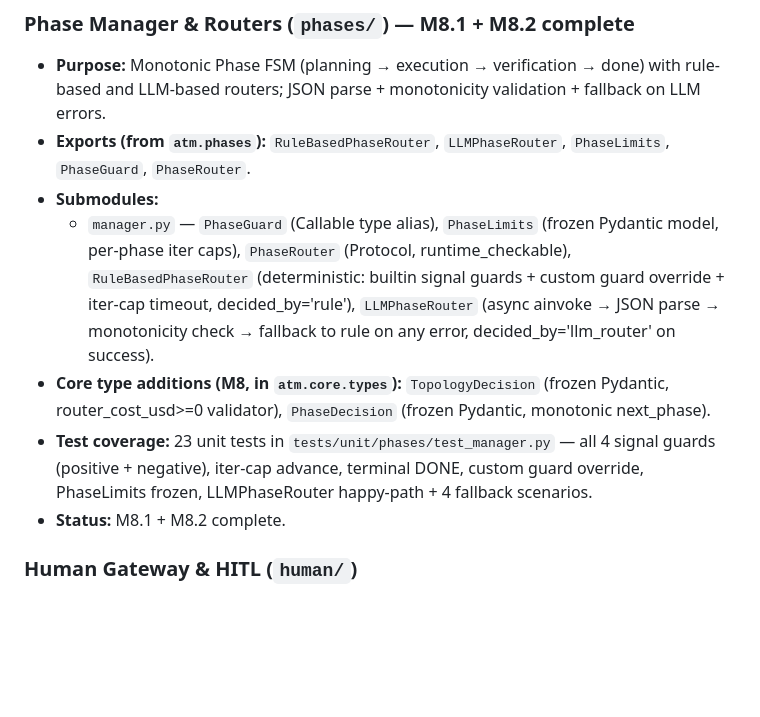
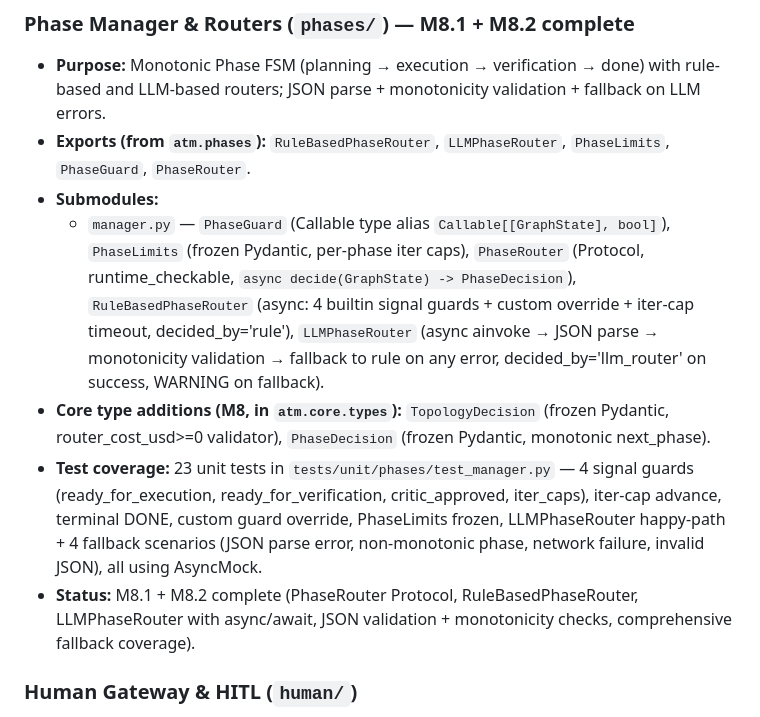
Before and after one commit to cactus-tim/adaptive-topologies-mas, a Markdown page: dev/codebase-map.md, the part around the change. GitHub-like rendering; blank space fills up the shorter version.

Commit message:
chore(m8): update codebase-map after m8-foundation
Phase Manager section — M8.1 + M8.2 complete.
5 exports: RuleBasedPhaseRouter, LLMPhaseRouter, PhaseLimits, PhaseGuard, PhaseRouter.

```diff
--- a/dev/codebase-map.md
+++ b/dev/codebase-map.md
@@ -129,10 +129,10 @@
 - **Purpose:** Monotonic Phase FSM (planning → execution → verification → done) with rule-based and LLM-based routers; JSON parse + monotonicity validation + fallback on LLM errors.
 - **Exports (from `atm.phases`):** `RuleBasedPhaseRouter`, `LLMPhaseRouter`, `PhaseLimits`, `PhaseGuard`, `PhaseRouter`.
 - **Submodules:**
-  - `manager.py` — `PhaseGuard` (Callable type alias), `PhaseLimits` (frozen Pydantic model, per-phase iter caps), `PhaseRouter` (Protocol, runtime_checkable), `RuleBasedPhaseRouter` (deterministic: builtin signal guards + custom guard override + iter-cap timeout, decided_by='rule'), `LLMPhaseRouter` (async ainvoke → JSON parse → monotonicity check → fallback to rule on any error, decided_by='llm_router' on success).
+  - `manager.py` — `PhaseGuard` (Callable type alias `Callable[[GraphState], bool]`), `PhaseLimits` (frozen Pydantic, per-phase iter caps), `PhaseRouter` (Protocol, runtime_checkable, `async decide(GraphState) -> PhaseDecision`), `RuleBasedPhaseRouter` (async: 4 builtin signal guards + custom override + iter-cap timeout, decided_by='rule'), `LLMPhaseRouter` (async ainvoke → JSON parse → monotonicity validation → fallback to rule on any error, decided_by='llm_router' on success, WARNING on fallback).
 - **Core type additions (M8, in `atm.core.types`):** `TopologyDecision` (frozen Pydantic, router_cost_usd>=0 validator), `PhaseDecision` (frozen Pydantic, monotonic next_phase).
-- **Test coverage:** 23 unit tests in `tests/unit/phases/test_manager.py` — all 4 signal guards (positive + negative), iter-cap advance, terminal DONE, custom guard override, PhaseLimits frozen, LLMPhaseRouter happy-path + 4 fallback scenarios.
-- **Status:** M8.1 + M8.2 complete.
+- **Test coverage:** 23 unit tests in `tests/unit/phases/test_manager.py` — 4 signal guards (ready_for_execution, ready_for_verification, critic_approved, iter_caps), iter-cap advance, terminal DONE, custom guard override, PhaseLimits frozen, LLMPhaseRouter happy-path + 4 fallback scenarios (JSON parse error, non-monotonic phase, network failure, invalid JSON), all using AsyncMock.
+- **Status:** M8.1 + M8.2 complete (PhaseRouter Protocol, RuleBasedPhaseRouter, LLMPhaseRouter with async/await, JSON validation + monotonicity checks, comprehensive fallback coverage).
 
 ### Human Gateway & HITL (`human/`)
 - **Exports (M9 planned):** `HumanGateway` protocol, `LLMSimulatedGateway`, `CLIGateway`.
```
